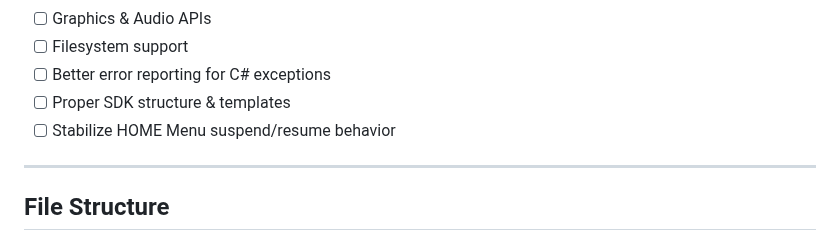
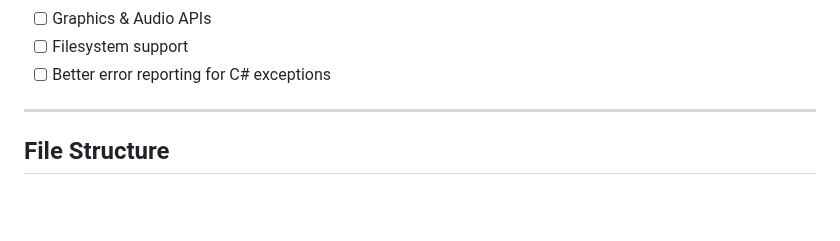
Before and after one commit to saiitanaa/ReSharp3DS, a Markdown page: README.md, the part around the change. Rendered like a GitHub page; folded sections open; blank space fills up the shorter version.

```diff
--- a/README.md
+++ b/README.md
@@ -53,8 +53,6 @@ The project uses a C++ 3DS homebrew application to load C# assemblies compiled a
 * [ ] Graphics & Audio APIs
 * [ ] Filesystem support
 * [ ] Better error reporting for C# exceptions
-* [ ] Proper SDK structure & templates
-* [ ] Stabilize HOME Menu suspend/resume behavior
 </details>
 
 ---
```
